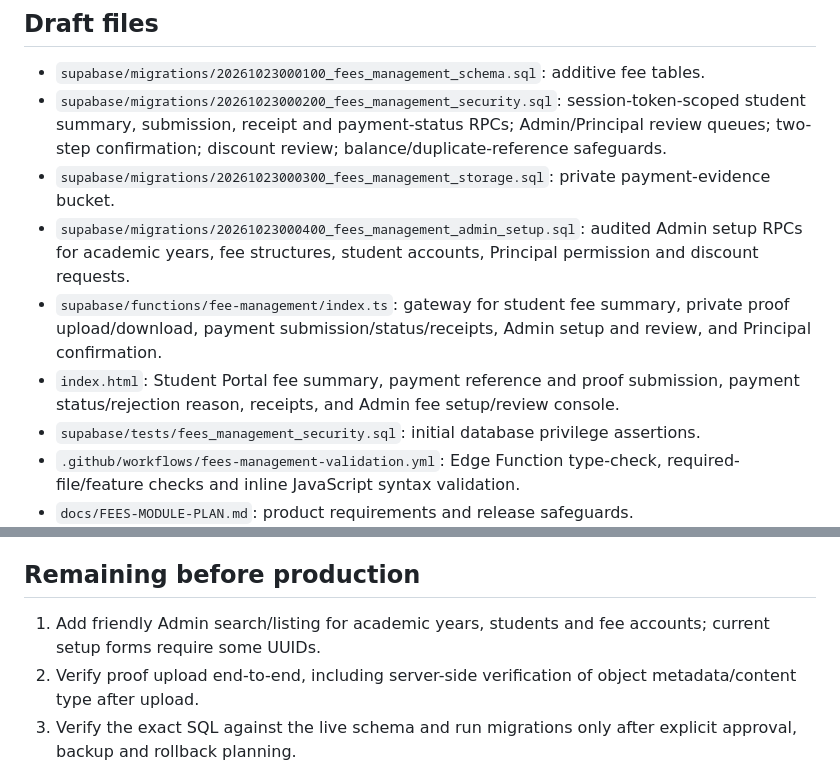
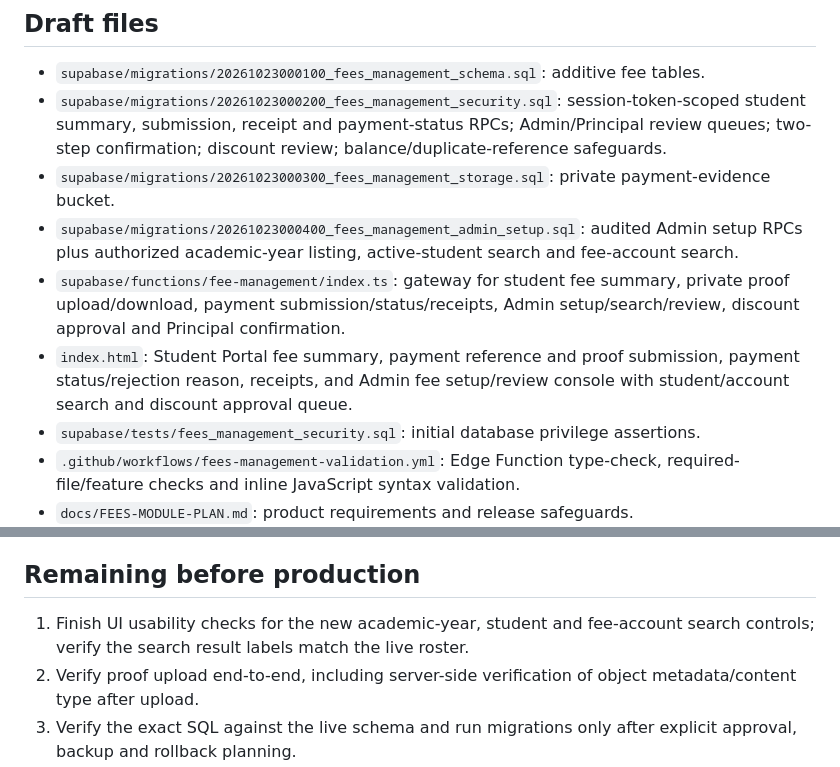
Before and after one commit to erskgaur2008-arch/ashiana-attendance, a Markdown page: docs/FEES-MODULE-IMPLEMENTATION-STATUS.md, 2 parts joined by grey strips. GitHub-like rendering.

Commit message:
Update fee module status for Admin search and discount review

```diff
--- a/docs/FEES-MODULE-IMPLEMENTATION-STATUS.md
+++ b/docs/FEES-MODULE-IMPLEMENTATION-STATUS.md
@@ -11,9 +11,9 @@
 - `supabase/migrations/20261023000100_fees_management_schema.sql`: additive fee tables.
 - `supabase/migrations/20261023000200_fees_management_security.sql`: session-token-scoped student summary, submission, receipt and payment-status RPCs; Admin/Principal review queues; two-step confirmation; discount review; balance/duplicate-reference safeguards.
 - `supabase/migrations/20261023000300_fees_management_storage.sql`: private payment-evidence bucket.
-- `supabase/migrations/20261023000400_fees_management_admin_setup.sql`: audited Admin setup RPCs for academic years, fee structures, student accounts, Principal permission and discount requests.
-- `supabase/functions/fee-management/index.ts`: gateway for student fee summary, private proof upload/download, payment submission/status/receipts, Admin setup and review, and Principal confirmation.
-- `index.html`: Student Portal fee summary, payment reference and proof submission, payment status/rejection reason, receipts, and Admin fee setup/review console.
+- `supabase/migrations/20261023000400_fees_management_admin_setup.sql`: audited Admin setup RPCs plus authorized academic-year listing, active-student search and fee-account search.
+- `supabase/functions/fee-management/index.ts`: gateway for student fee summary, private proof upload/download, payment submission/status/receipts, Admin setup/search/review, discount approval and Principal confirmation.
+- `index.html`: Student Portal fee summary, payment reference and proof submission, payment status/rejection reason, receipts, and Admin fee setup/review console with student/account search and discount approval queue.
 - `supabase/tests/fees_management_security.sql`: initial database privilege assertions.
 - `.github/workflows/fees-management-validation.yml`: Edge Function type-check, required-file/feature checks and inline JavaScript syntax validation.
 - `docs/FEES-MODULE-PLAN.md`: product requirements and release safeguards.
@@ -29,7 +29,7 @@
 
 ## Remaining before production
 
-1. Add friendly Admin search/listing for academic years, students and fee accounts; current setup forms require some UUIDs.
+1. Finish UI usability checks for the new academic-year, student and fee-account search controls; verify the search result labels match the live roster.
 2. Verify proof upload end-to-end, including server-side verification of object metadata/content type after upload.
 3. Verify the exact SQL against the live schema and run migrations only after explicit approval, backup and rollback planning.
 4. Test all state transitions, rejection/resubmission rules, duplicate references, partial payments, discount calculations, receipts and reversals.
```
